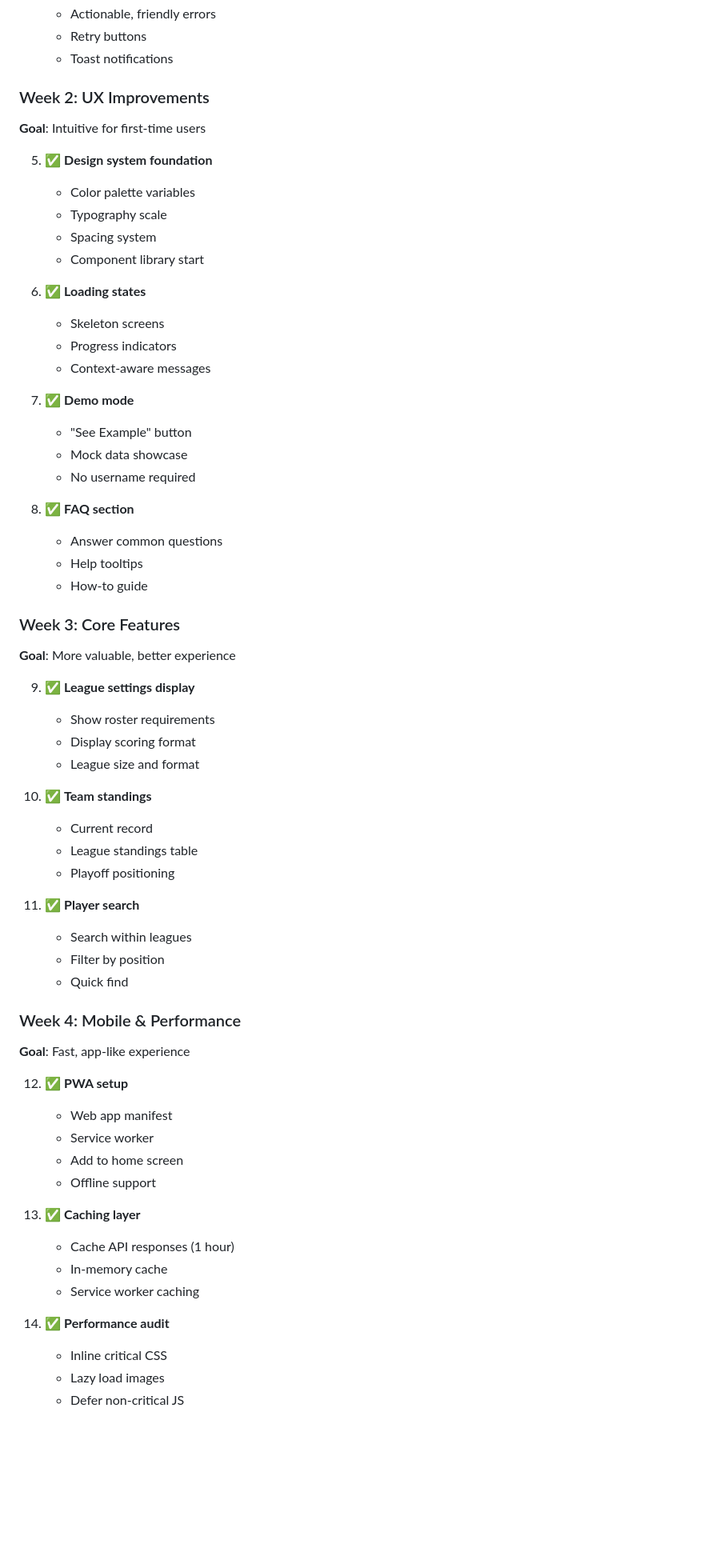
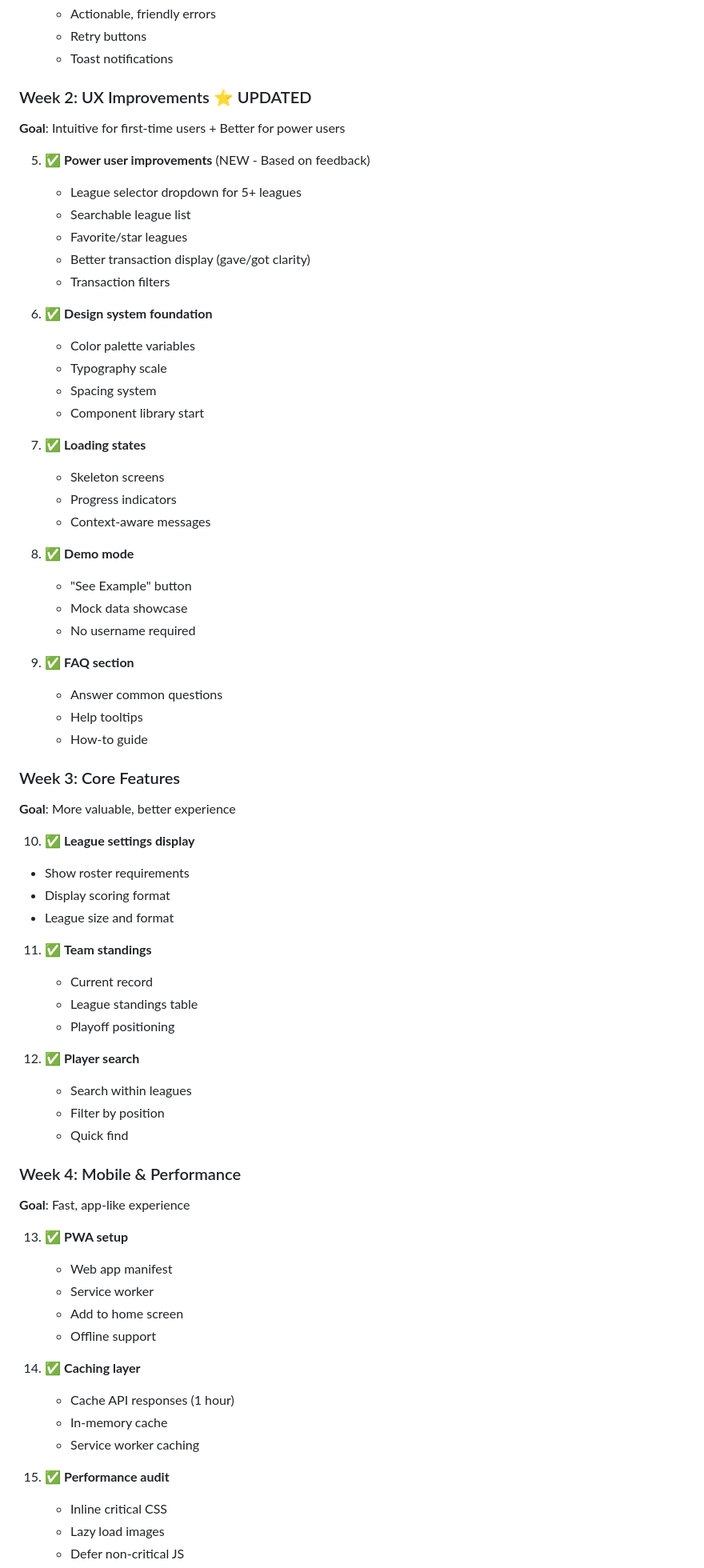
Before and after one commit to wbollock/sleeperPy, a Markdown page: plan/feature-gaps-analysis.md, the part around one of its changes. Shown at 80% size. Rendered like a GitHub page; blank space fills up the shorter version.

```diff
--- a/plan/feature-gaps-analysis.md
+++ b/plan/feature-gaps-analysis.md
@@ -897,26 +900,33 @@ Replace "Loading..." with context:
    - Retry buttons
    - Toast notifications
 
-### Week 2: UX Improvements
-**Goal**: Intuitive for first-time users
+### Week 2: UX Improvements ⭐ UPDATED
+**Goal**: Intuitive for first-time users + Better for power users
 
-5. ✅ **Design system foundation**
+5. ✅ **Power user improvements** (NEW - Based on feedback)
+   - League selector dropdown for 5+ leagues
+   - Searchable league list
+   - Favorite/star leagues
+   - Better transaction display (gave/got clarity)
+   - Transaction filters
+
+6. ✅ **Design system foundation**
    - Color palette variables
    - Typography scale
    - Spacing system
    - Component library start
 
-6. ✅ **Loading states**
+7. ✅ **Loading states**
    - Skeleton screens
    - Progress indicators
    - Context-aware messages
 
-7. ✅ **Demo mode**
+8. ✅ **Demo mode**
    - "See Example" button
    - Mock data showcase
    - No username required
 
-8. ✅ **FAQ section**
+9. ✅ **FAQ section**
    - Answer common questions
    - Help tooltips
    - How-to guide
@@ -924,17 +934,17 @@ Replace "Loading..." with context:
 ### Week 3: Core Features
 **Goal**: More valuable, better experience
 
-9. ✅ **League settings display**
+10. ✅ **League settings display**
    - Show roster requirements
    - Display scoring format
    - League size and format
 
-10. ✅ **Team standings**
+11. ✅ **Team standings**
     - Current record
     - League standings table
     - Playoff positioning
 
-11. ✅ **Player search**
+12. ✅ **Player search**
     - Search within leagues
     - Filter by position
     - Quick find
@@ -942,18 +952,18 @@ Replace "Loading..." with context:
 ### Week 4: Mobile & Performance
 **Goal**: Fast, app-like experience
 
-12. ✅ **PWA setup**
+13. ✅ **PWA setup**
     - Web app manifest
     - Service worker
     - Add to home screen
     - Offline support
 
-13. ✅ **Caching layer**
+14. ✅ **Caching layer**
     - Cache API responses (1 hour)
     - In-memory cache
     - Service worker caching
 
-14. ✅ **Performance audit**
+15. ✅ **Performance audit**
     - Inline critical CSS
     - Lazy load images
     - Defer non-critical JS
```
Also changed, not shown: other parts of plan/feature-gaps-analysis.md (+6 -3 lines), plan/power-user-improvements.md (added, +462 -0 lines).
